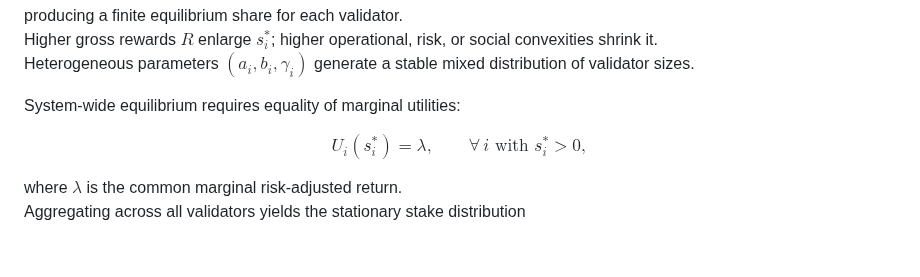
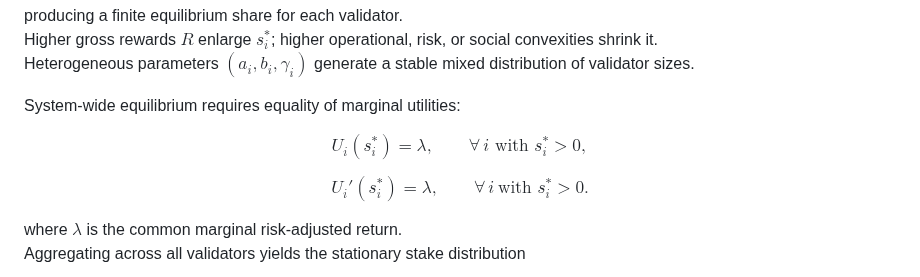
Before and after one commit to CiMillan/stacking-game-academic, a Markdown page: README.md, the part around the change. Rendered like a GitHub page; blank space fills up the shorter version.

Commit message:
Add derivative equation for U_i to README
Added a derivative equation for U_i in the README.

```diff
--- a/README.md
+++ b/README.md
@@ -65,6 +65,10 @@ $$
 U_i (s_i^{*}) = \lambda , \qquad \forall\, i \text{ with } s_i^{*}>0 , \tag{2}
 $$
 
+$$
+U_i'(s_i^{*})=\lambda,\qquad \forall\, i\ \text{with } s_i^{*}>0. \tag{2}
+$$
+
 where $\lambda$ is the common marginal risk-adjusted return.
 Aggregating across all validators yields the stationary stake distribution
 
```
